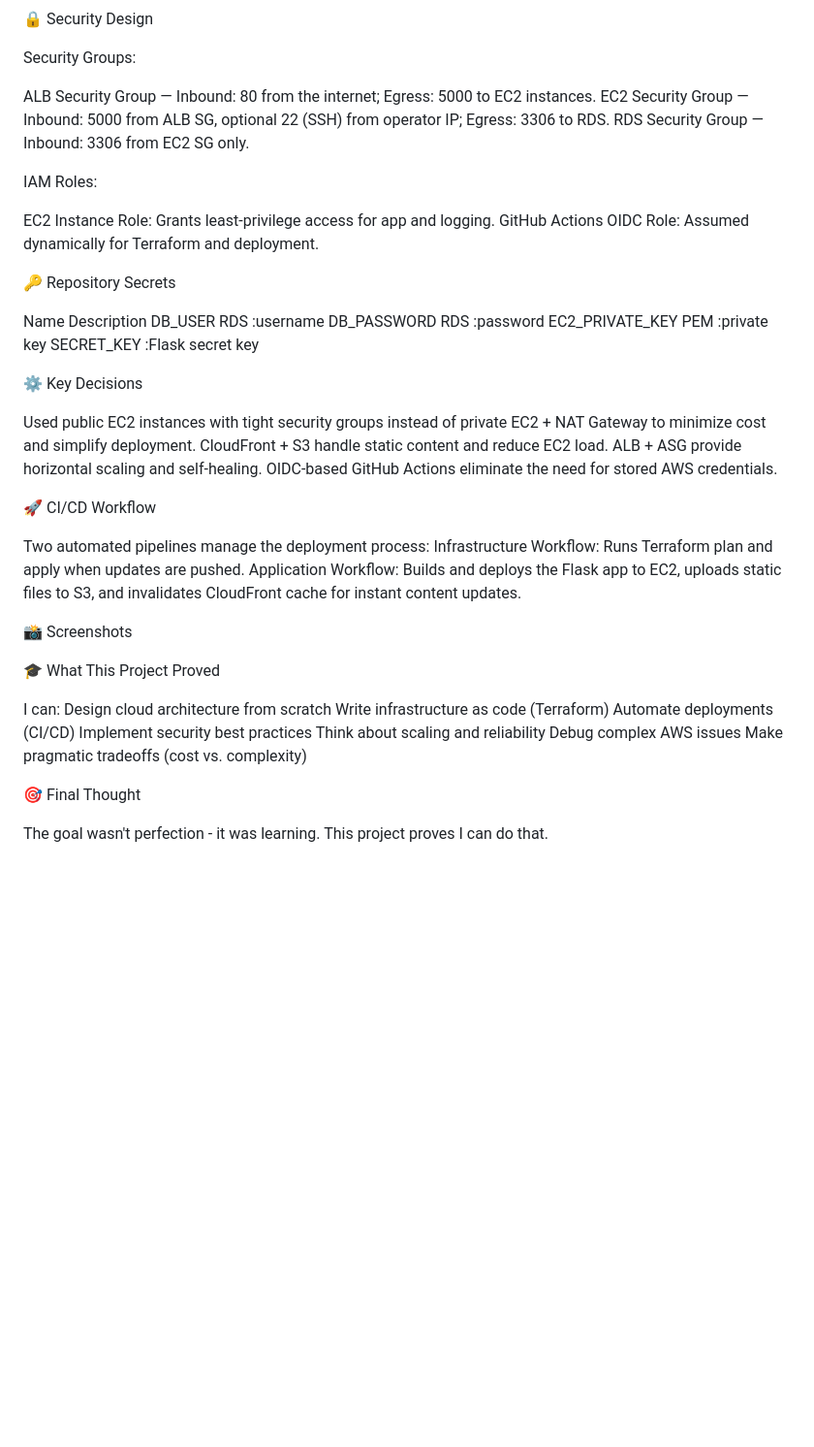
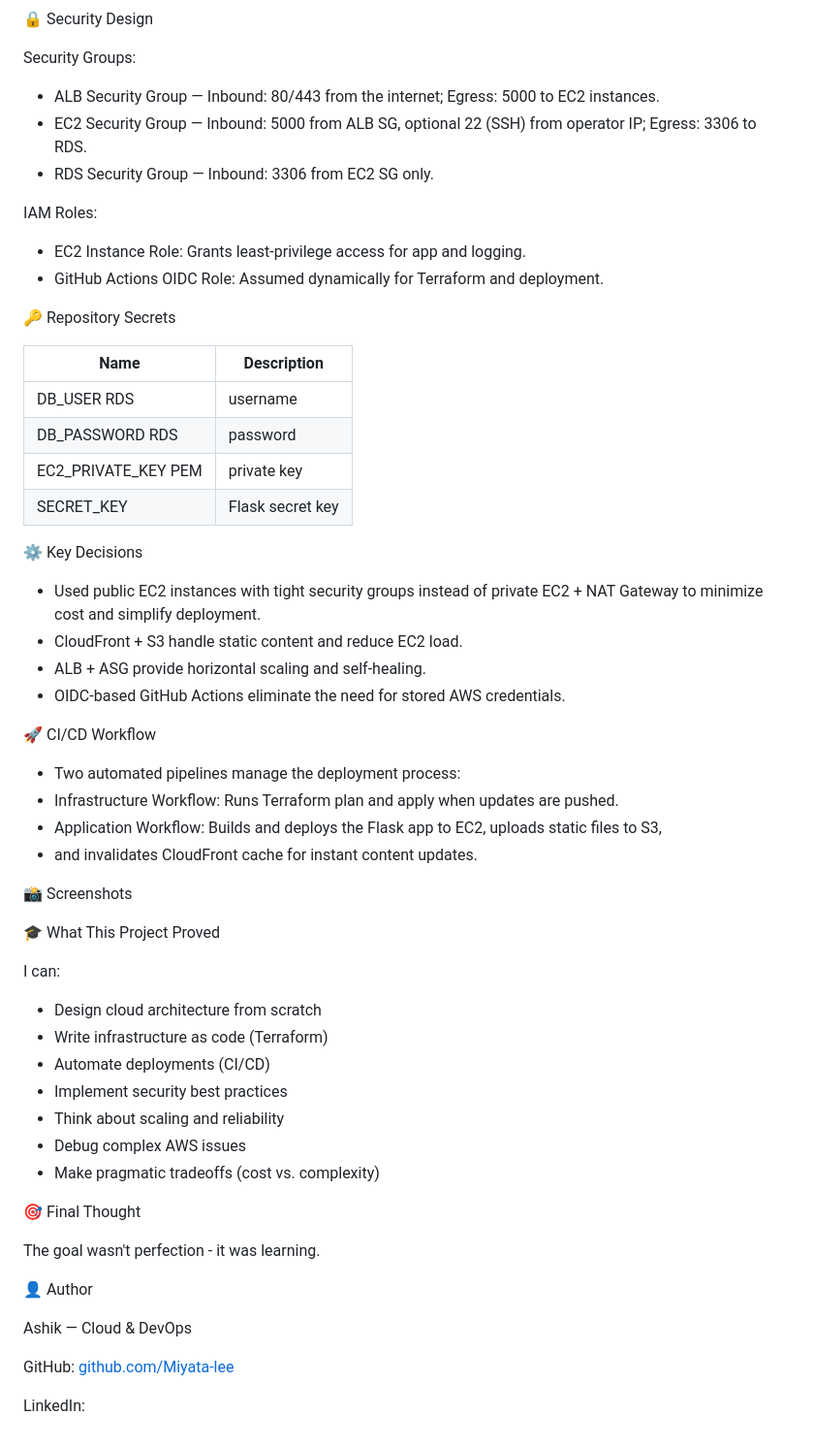
Before and after one commit to Miyata-lee/Job-Tracker, a Markdown page: README.md, the part around one of its changes. Shown at 97% size. GitHub-like rendering; blank space fills up the shorter version.

Commit message:
Refactor README for improved clarity and formatting
Updated README to enhance formatting and clarity, including architecture images and security design details.

```diff
--- a/README.md
+++ b/README.md
@@ -47,36 +47,37 @@ The architecture follows a modular design:
 
 Security Groups:
 
-ALB Security Group — Inbound: 80 from the internet; Egress: 5000 to EC2 instances.
-EC2 Security Group — Inbound: 5000 from ALB SG, optional 22 (SSH) from operator IP; Egress: 3306 to RDS.
-RDS Security Group — Inbound: 3306 from EC2 SG only.
+- ALB Security Group — Inbound: 80/443 from the internet; Egress: 5000 to EC2 instances.
+- EC2 Security Group — Inbound: 5000 from ALB SG, optional 22 (SSH) from operator IP; Egress: 3306 to RDS.
+- RDS Security Group — Inbound: 3306 from EC2 SG only.
 
 IAM Roles:
 
-EC2 Instance Role: Grants least-privilege access for app and logging.
-GitHub Actions OIDC Role: Assumed dynamically for Terraform and deployment.
+- EC2 Instance Role: Grants least-privilege access for app and logging.
+- GitHub Actions OIDC Role: Assumed dynamically for Terraform and deployment.
 
 🔑 Repository Secrets
 
-Name	Description
-DB_USER	RDS            :username
-DB_PASSWORD	RDS        :password
-EC2_PRIVATE_KEY	PEM    :private key
-SECRET_KEY	           :Flask secret key
+| Name	               |  Description       |
+| -------------------  | ------------------ |
+| DB_USER	RDS          |  username          |
+| DB_PASSWORD	RDS      |  password          |
+| EC2_PRIVATE_KEY	PEM  |  private key       |
+| SECRET_KEY	         |  Flask secret key  |
 
 ⚙️ Key Decisions
 
-Used public EC2 instances with tight security groups instead of private EC2 + NAT Gateway to minimize cost and simplify deployment.
-CloudFront + S3 handle static content and reduce EC2 load.
-ALB + ASG provide horizontal scaling and self-healing.
-OIDC-based GitHub Actions eliminate the need for stored AWS credentials.
+- Used public EC2 instances with tight security groups instead of private EC2 + NAT Gateway to minimize cost and simplify deployment.
+- CloudFront + S3 handle static content and reduce EC2 load.
+- ALB + ASG provide horizontal scaling and self-healing.
+- OIDC-based GitHub Actions eliminate the need for stored AWS credentials.
 
 🚀 CI/CD Workflow
 
-Two automated pipelines manage the deployment process:
-Infrastructure Workflow: Runs Terraform plan and apply when updates are pushed.
-Application Workflow: Builds and deploys the Flask app to EC2, uploads static files to S3,
-and invalidates CloudFront cache for instant content updates.
+- Two automated pipelines manage the deployment process:
+- Infrastructure Workflow: Runs Terraform plan and apply when updates are pushed.
+- Application Workflow: Builds and deploys the Flask app to EC2, uploads static files to S3,
+- and invalidates CloudFront cache for instant content updates.
 
 
 📸 Screenshots
@@ -84,15 +85,23 @@ and invalidates CloudFront cache for instant content updates.
 🎓 What This Project Proved
 
 I can:
-Design cloud architecture from scratch
-Write infrastructure as code (Terraform)
-Automate deployments (CI/CD)
-Implement security best practices
-Think about scaling and reliability
-Debug complex AWS issues
-Make pragmatic tradeoffs (cost vs. complexity)
+- Design cloud architecture from scratch
+- Write infrastructure as code (Terraform)
+- Automate deployments (CI/CD)
+- Implement security best practices
+- Think about scaling and reliability
+- Debug complex AWS issues
+- Make pragmatic tradeoffs (cost vs. complexity)
 
 🎯 Final Thought
 
-The goal wasn't perfection - it was learning.
-This project proves I can do that.
+ The goal wasn't perfection - it was learning.
+
+
+👤 Author
+
+Ashik — Cloud & DevOps
+
+GitHub: [github.com/Miyata-lee](https://github.com/Miyata-lee/Job-Tracker.git)
+
+LinkedIn:
```
Also changed, not shown: other parts of README.md (+9 -9 lines).
